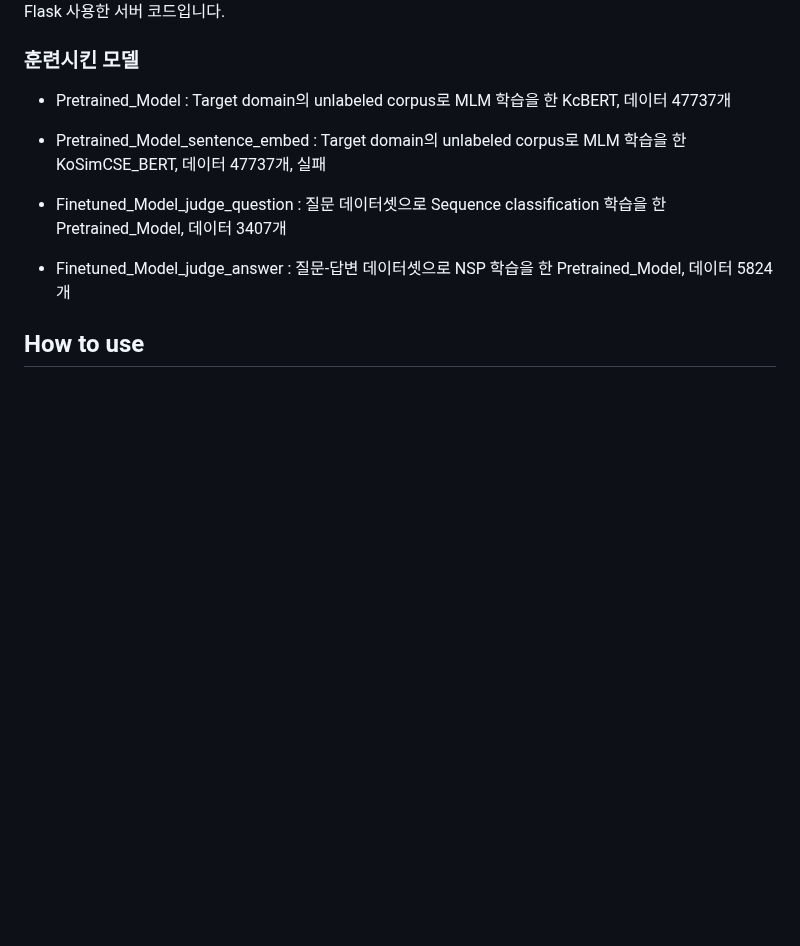
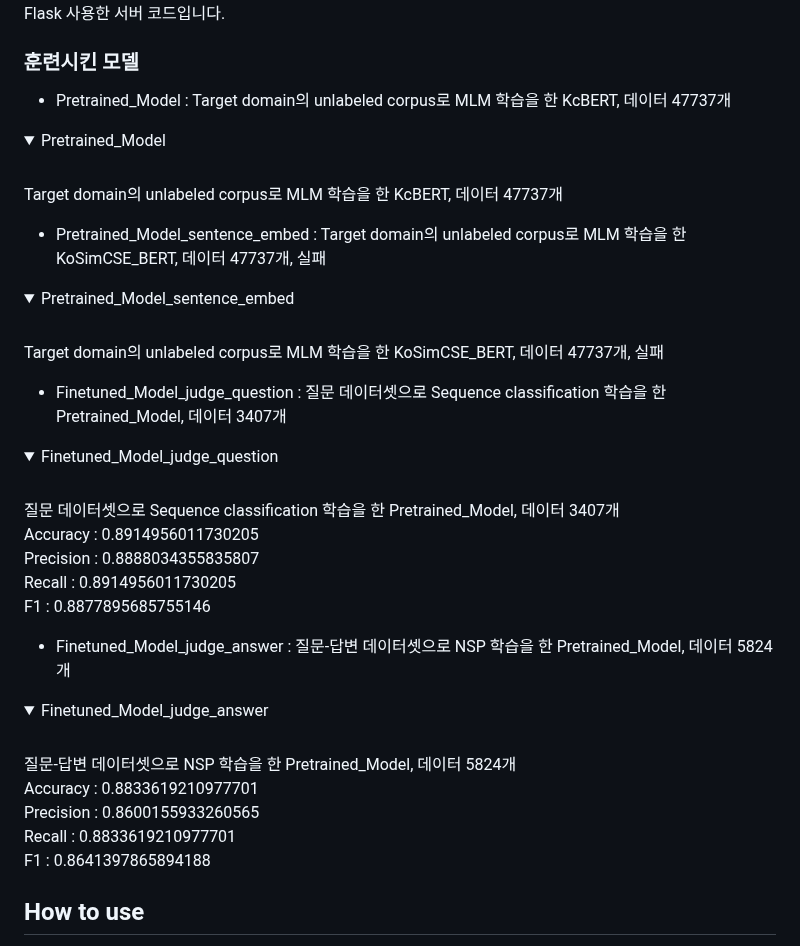
Before and after one commit to Kimhansav/everynocode_search_engine, a Markdown page: README.md, the part around the change. GitHub-like rendering; folded sections open; blank space fills up the shorter version.

```diff
--- a/README.md
+++ b/README.md
@@ -154,11 +154,57 @@ bubble.io에 대한 카카오톡 대화문 원본 데이터와 커뮤니티 게
 
  - Pretrained_Model : Target domain의 unlabeled corpus로 MLM 학습을 한 KcBERT, 데이터 47737개
 
+ <details>
+  <summary>Pretrained_Model</summary>
+  <br/>
+  Target domain의 unlabeled corpus로 MLM 학습을 한 KcBERT, 데이터 47737개
+  <br/>
+
+ </details>
+
  - Pretrained_Model_sentence_embed : Target domain의 unlabeled corpus로 MLM 학습을 한 KoSimCSE_BERT, 데이터 47737개, 실패
+
+ <details>
+  <summary>Pretrained_Model_sentence_embed</summary>
+  <br/>
+  Target domain의 unlabeled corpus로 MLM 학습을 한 KoSimCSE_BERT, 데이터 47737개, 실패
+  <br/>
+
+ </details>
 
  - Finetuned_Model_judge_question : 질문 데이터셋으로 Sequence classification 학습을 한 Pretrained_Model, 데이터 3407개
 
+ <details>
+  <summary>Finetuned_Model_judge_question</summary>
+  <br/>
+  질문 데이터셋으로 Sequence classification 학습을 한 Pretrained_Model, 데이터 3407개
+  <br/>
+  Accuracy : 0.8914956011730205
+  <br/>
+  Precision : 0.8888034355835807
+  <br/>
+  Recall : 0.8914956011730205
+  <br/>
+  F1 : 0.8877895685755146
+
+ </details>
+
  - Finetuned_Model_judge_answer : 질문-답변 데이터셋으로 NSP 학습을 한 Pretrained_Model, 데이터 5824개
+
+ <details>
+  <summary>Finetuned_Model_judge_answer</summary>
+  <br/>
+  질문-답변 데이터셋으로 NSP 학습을 한 Pretrained_Model, 데이터 5824개
+  <br/>
+  Accuracy : 0.8833619210977701
+  <br/>
+  Precision : 0.8600155933260565
+  <br/>
+  Recall : 0.8833619210977701
+  <br/>
+  F1 : 0.8641397865894188
+
+ </details>
 
 ## How to use
 
```
